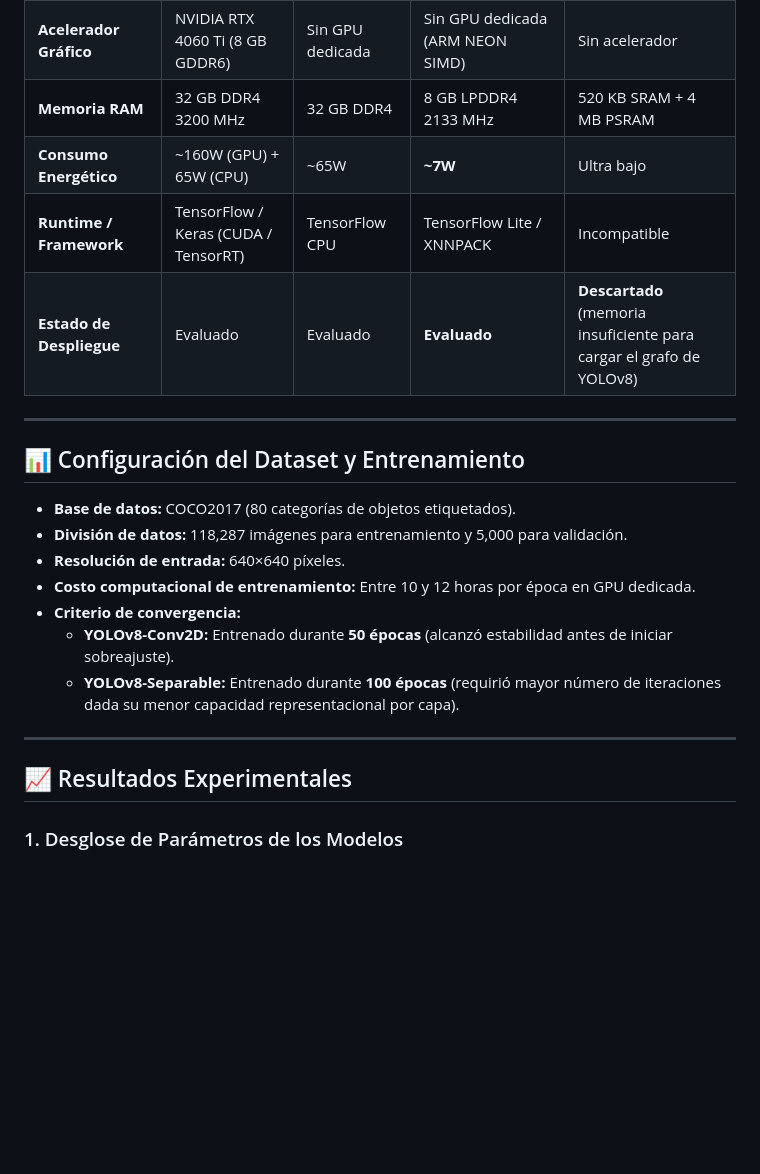
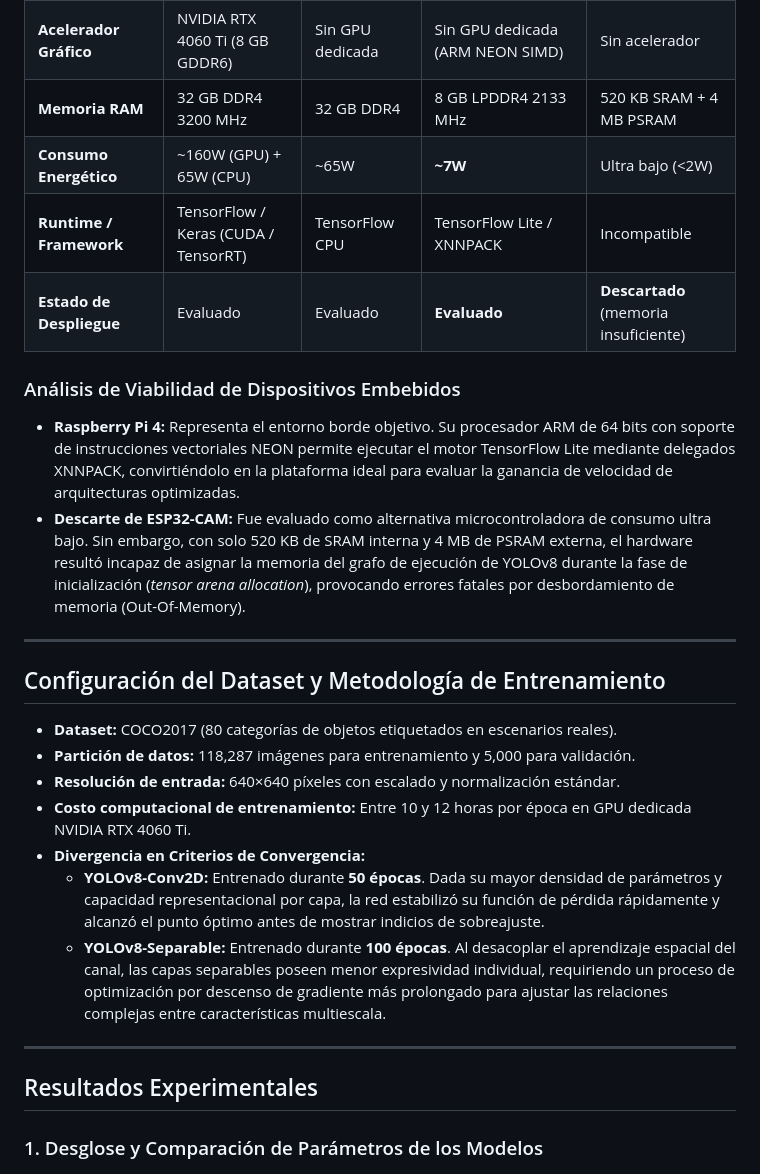
Before and after one commit to Rxyxs/yolov8-separable-convolutions, a Markdown page: README.md, the part around one of its changes. GitHub-like rendering; blank space fills up the shorter version.

```diff
--- a/README.md
+++ b/README.md
@@ -61,27 +61,32 @@ Esta sustitución estratégica en el módulo *Head* reduce la complejidad comput
 | **Procesador** | AMD Ryzen 7 5700X (8C/16T, 3.4 GHz) | AMD Ryzen 7 5700X | Broadcom BCM2711 (Quad-core ARM Cortex-A72 @ 1.5 GHz) | ESP32-D0WDQ6 Dual-core @ 240 MHz |
 | **Acelerador Gráfico** | NVIDIA RTX 4060 Ti (8 GB GDDR6) | Sin GPU dedicada | Sin GPU dedicada (ARM NEON SIMD) | Sin acelerador |
 | **Memoria RAM** | 32 GB DDR4 3200 MHz | 32 GB DDR4 | 8 GB LPDDR4 2133 MHz | 520 KB SRAM + 4 MB PSRAM |
-| **Consumo Energético** | ~160W (GPU) + 65W (CPU) | ~65W | **~7W** | Ultra bajo |
+| **Consumo Energético** | ~160W (GPU) + 65W (CPU) | ~65W | **~7W** | Ultra bajo (<2W) |
 | **Runtime / Framework** | TensorFlow / Keras (CUDA / TensorRT) | TensorFlow CPU | TensorFlow Lite / XNNPACK | Incompatible |
-| **Estado de Despliegue** | Evaluado | Evaluado | **Evaluado** | **Descartado** (memoria insuficiente para cargar el grafo de YOLOv8) |
+| **Estado de Despliegue** | Evaluado | Evaluado | **Evaluado** | **Descartado** (memoria insuficiente) |
+
+### Análisis de Viabilidad de Dispositivos Embebidos
+
+* **Raspberry Pi 4:** Representa el entorno borde objetivo. Su procesador ARM de 64 bits con soporte de instrucciones vectoriales NEON permite ejecutar el motor TensorFlow Lite mediante delegados XNNPACK, convirtiéndolo en la plataforma ideal para evaluar la ganancia de velocidad de arquitecturas optimizadas.
+* **Descarte de ESP32-CAM:** Fue evaluado como alternativa microcontroladora de consumo ultra bajo. Sin embargo, con solo 520 KB de SRAM interna y 4 MB de PSRAM externa, el hardware resultó incapaz de asignar la memoria del grafo de ejecución de YOLOv8 durante la fase de inicialización (*tensor arena allocation*), provocando errores fatales por desbordamiento de memoria (Out-Of-Memory).
 
 ---
 
-## 📊 Configuración del Dataset y Entrenamiento
+## Configuración del Dataset y Metodología de Entrenamiento
 
-* **Base de datos:** COCO2017 (80 categorías de objetos etiquetados).
-* **División de datos:** 118,287 imágenes para entrenamiento y 5,000 para validación.
-* **Resolución de entrada:** 640×640 píxeles.
-* **Costo computacional de entrenamiento:** Entre 10 y 12 horas por época en GPU dedicada.
-* **Criterio de convergencia:**
-  * **YOLOv8-Conv2D:** Entrenado durante **50 épocas** (alcanzó estabilidad antes de iniciar sobreajuste).
-  * **YOLOv8-Separable:** Entrenado durante **100 épocas** (requirió mayor número de iteraciones dada su menor capacidad representacional por capa).
+* **Dataset:** COCO2017 (80 categorías de objetos etiquetados en escenarios reales).
+* **Partición de datos:** 118,287 imágenes para entrenamiento y 5,000 para validación.
+* **Resolución de entrada:** 640×640 píxeles con escalado y normalización estándar.
+* **Costo computacional de entrenamiento:** Entre 10 y 12 horas por época en GPU dedicada NVIDIA RTX 4060 Ti.
+* **Divergencia en Criterios de Convergencia:**
+  * **YOLOv8-Conv2D:** Entrenado durante **50 épocas**. Dada su mayor densidad de parámetros y capacidad representacional por capa, la red estabilizó su función de pérdida rápidamente y alcanzó el punto óptimo antes de mostrar indicios de sobreajuste.
+  * **YOLOv8-Separable:** Entrenado durante **100 épocas**. Al desacoplar el aprendizaje espacial del canal, las capas separables poseen menor expresividad individual, requiriendo un proceso de optimización por descenso de gradiente más prolongado para ajustar las relaciones complejas entre características multiescala.
 
 ---
 
-## 📈 Resultados Experimentales
+## Resultados Experimentales
 
-### 1. Desglose de Parámetros de los Modelos
+### 1. Desglose y Comparación de Parámetros de los Modelos
 
 ![Tabla 3 - Comparación de Parámetros](outputs/figures/tabla%203.png)
 
```
Also changed, not shown: other parts of README.md (+25 -26 lines).
